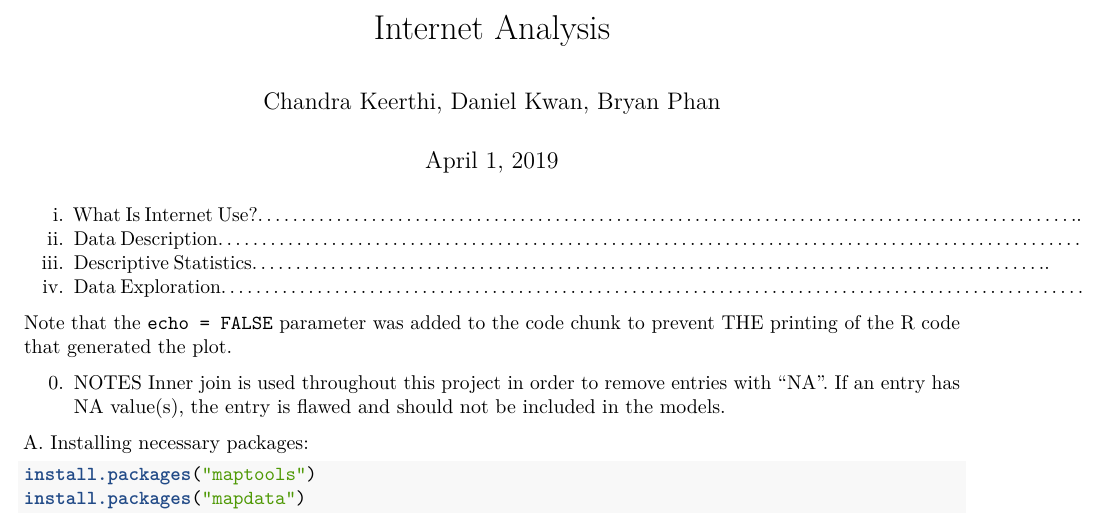
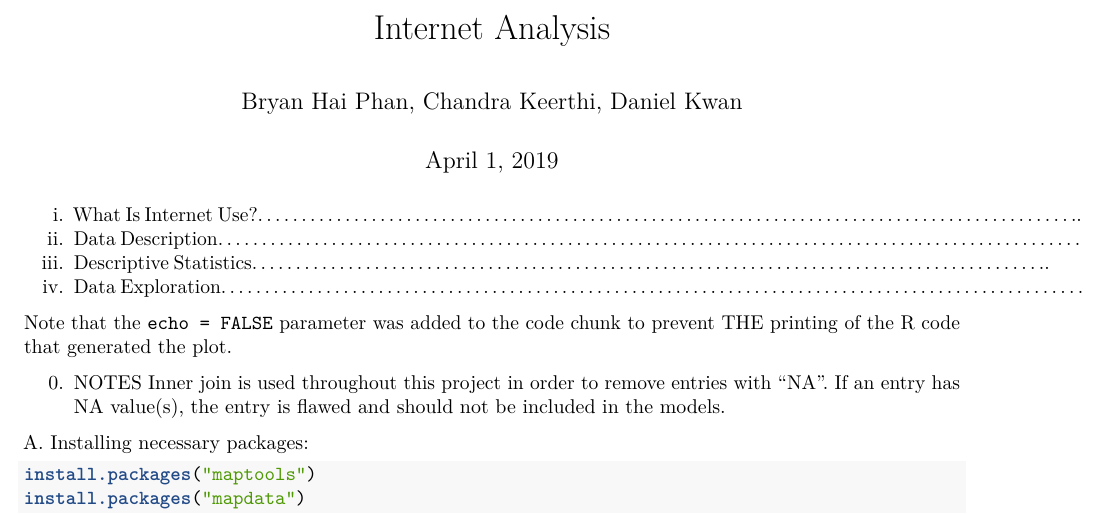
Before and after one commit to bryanhaiphanthanh/Bryan-Hai-Phan, an R Markdown document (FinalReport.Rmd): part of page 1 of 11, cut so that both start at the same text. Rendered offline with R 4.5, knitr and Pandoc, then LaTeX, with nearby package versions; some code elsewhere in the file could not run offline.

Commit message:
Update FinalReport.Rmd

```diff
--- a/FinalReport.Rmd
+++ b/FinalReport.Rmd
@@ -4,7 +4,7 @@ date: "April 1, 2019"
 output:
   pdf_document: default
   html_document: default
-author: Chandra Keerthi, Daniel Kwan, Bryan Phan
+author: Bryan Hai Phan, Chandra Keerthi, Daniel Kwan
 ---
 
 i. What Is Internet Use?...............................................................................................
```
